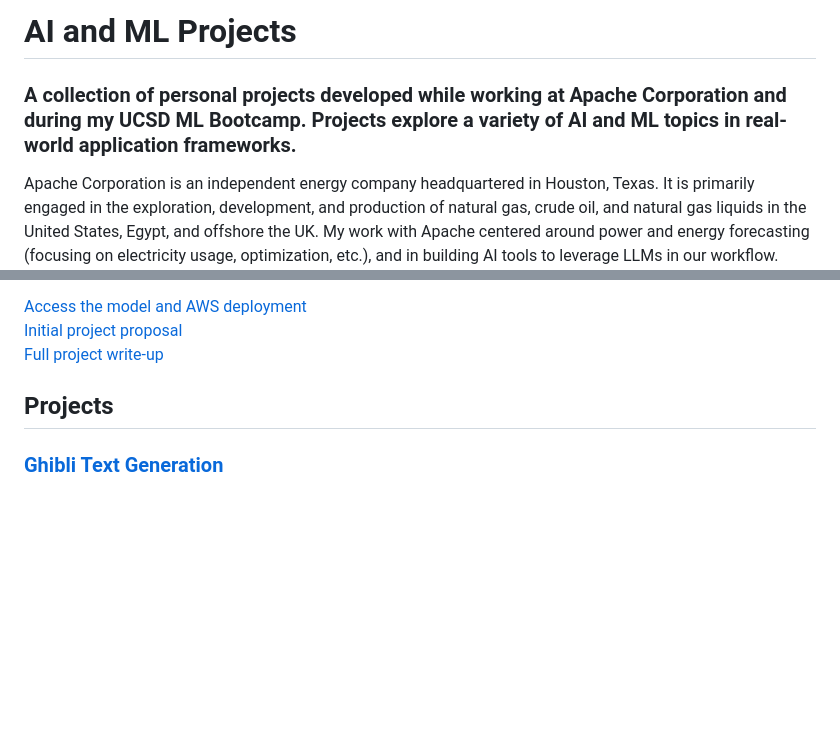
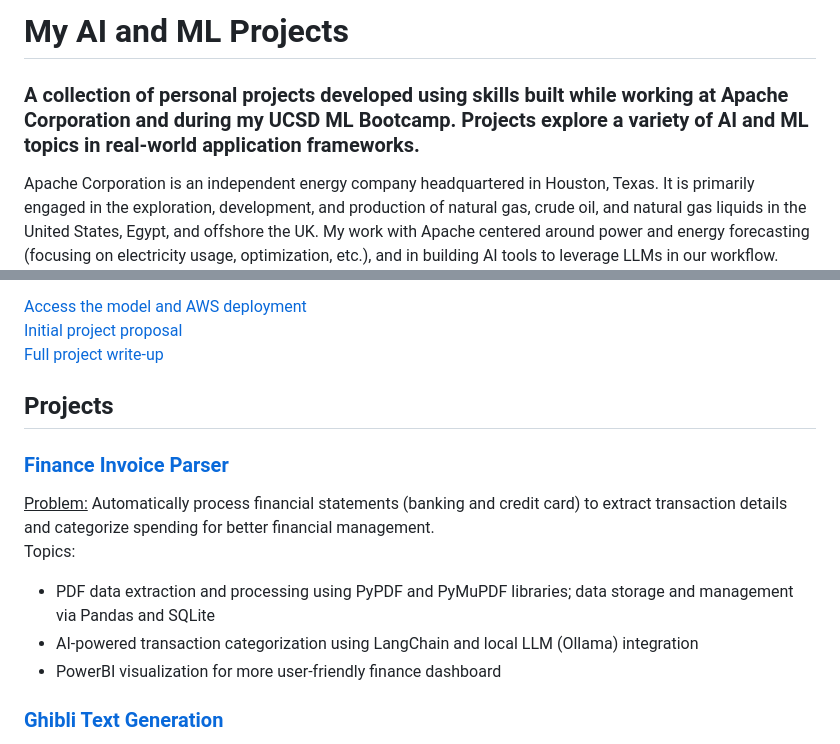
Before and after one commit to kevinjin21/AIMLProjects, a Markdown page: README.md, 2 parts joined by grey strips. Drawn GitHub-style; blank space fills up the shorter version.

Commit message:
update folder readme
add finance project description to main folder readme

```diff
--- a/README.md
+++ b/README.md
@@ -1,5 +1,5 @@
-# AI and ML Projects
-### A collection of personal projects developed while working at Apache Corporation and during my UCSD ML Bootcamp. Projects explore a variety of AI and ML topics in real-world application frameworks.
+# My AI and ML Projects
+### A collection of personal projects developed using skills built while working at Apache Corporation and during my UCSD ML Bootcamp. Projects explore a variety of AI and ML topics in real-world application frameworks.
 
 Apache Corporation is an independent energy company headquartered in Houston, Texas. It is primarily engaged in the exploration, development, and production of natural gas, crude oil, and natural gas liquids in the United States, Egypt, and offshore the UK. My work with Apache centered around power and energy forecasting (focusing on electricity usage, optimization, etc.), and in building AI tools to leverage LLMs in our workflow.
 
@@ -22,6 +22,13 @@ A brief overview of the projects and relevant topics are as follows:
 <br>[Full project write-up](https://docs.google.com/document/d/10khUmjzLq3PH_gnmZfJjBF86JT7S8hG7s1BtfL9th5A/edit)
 
 ## Projects
+### [Finance Invoice Parser](https://github.com/kevinjin21/AIMLProjects/tree/develop/Finance%20Invoice%20Parser)
+<u>Problem:</u> Automatically process financial statements (banking and credit card) to extract transaction details and categorize spending for better financial management.
+<br>Topics:
+* PDF data extraction and processing using PyPDF and PyMuPDF libraries; data storage and management via Pandas and SQLite
+* AI-powered transaction categorization using LangChain and local LLM (Ollama) integration
+* PowerBI visualization for more user-friendly finance dashboard
+
 ### [Ghibli Text Generation](https://github.com/kevinjin21/SpringboardProjects/tree/main/Ghibli%20Dialogue%20Generation%20Mini-Project)
 <u>Problem:</u> Generate dialogue text in the style of renowned film studio, Studio Ghibli.
 <br>Topics:
```
